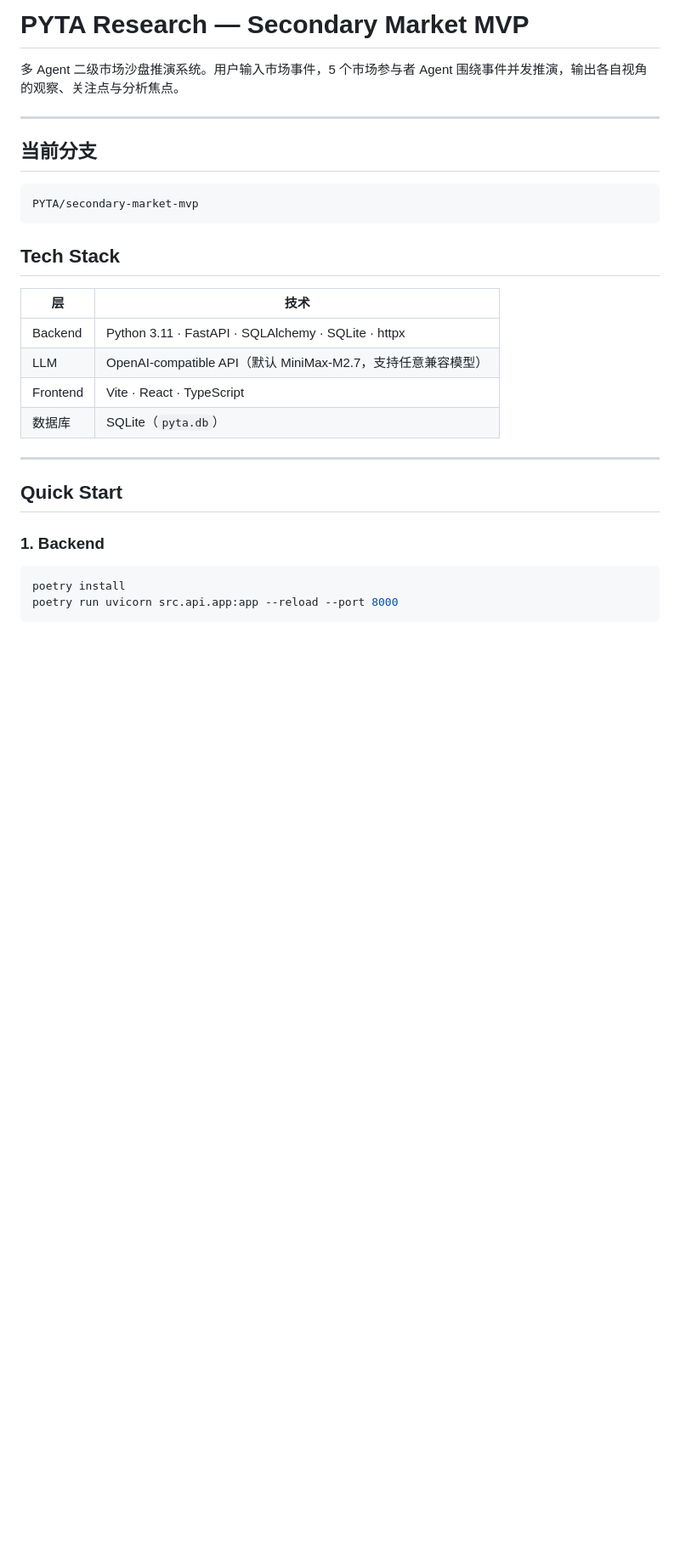
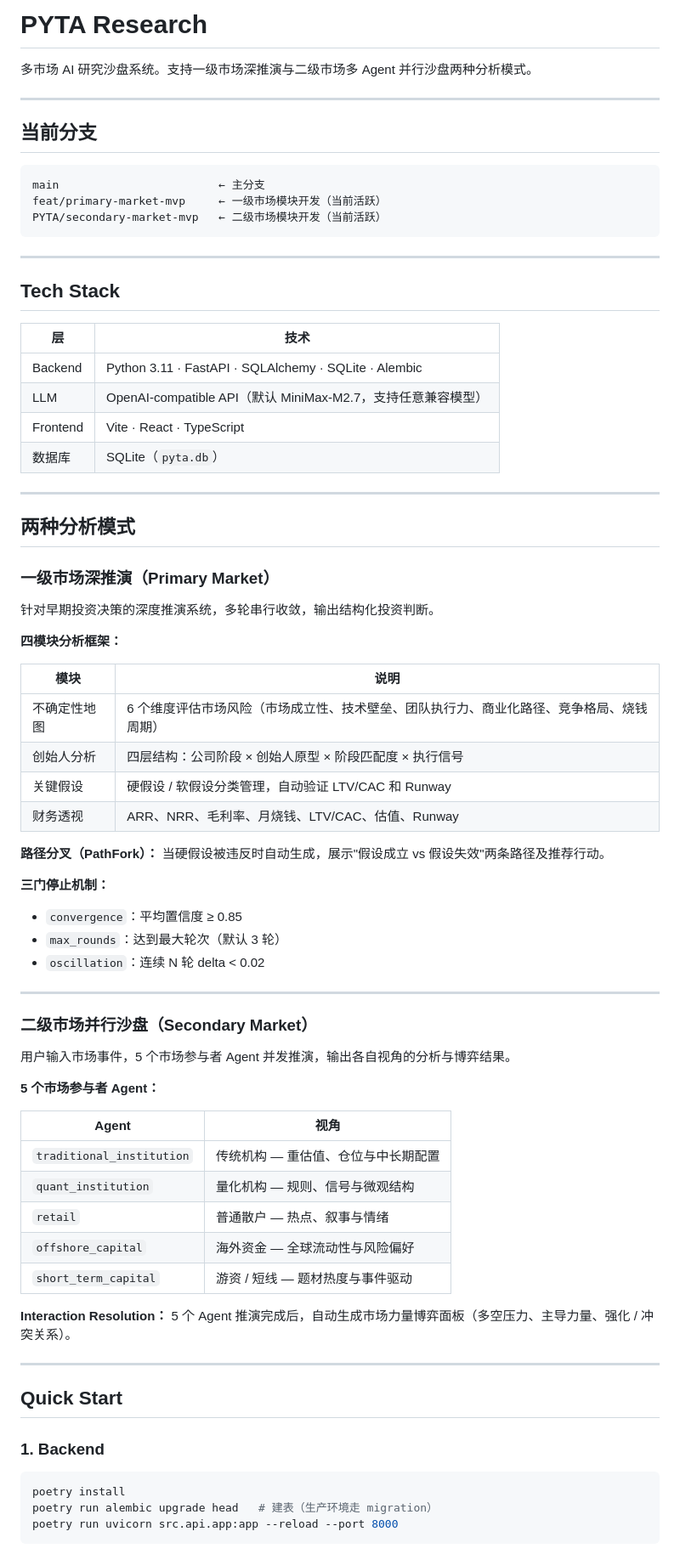
Before and after one commit to justicengg/pyta-research, a Markdown page: README.md, the part around one of its changes. Shown at 85% size. GitHub-like rendering; blank space fills up the shorter version.

````diff
--- a/README.md
+++ b/README.md
@@ -1,23 +1,69 @@
-# PYTA Research — Secondary Market MVP
+# PYTA Research
 
-多 Agent 二级市场沙盘推演系统。用户输入市场事件，5 个市场参与者 Agent 围绕事件并发推演，输出各自视角的观察、关注点与分析焦点。
+多市场 AI 研究沙盘系统。支持一级市场深推演与二级市场多 Agent 并行沙盘两种分析模式。
 
 ---
 
 ## 当前分支
 
 ```
-PYTA/secondary-market-mvp
+main                        ← 主分支
+feat/primary-market-mvp     ← 一级市场模块开发（当前活跃）
+PYTA/secondary-market-mvp   ← 二级市场模块开发（当前活跃）
 ```
+
+---
 
 ## Tech Stack
 
 | 层 | 技术 |
 |----|------|
-| Backend | Python 3.11 · FastAPI · SQLAlchemy · SQLite · httpx |
+| Backend | Python 3.11 · FastAPI · SQLAlchemy · SQLite · Alembic |
 | LLM | OpenAI-compatible API（默认 MiniMax-M2.7，支持任意兼容模型） |
 | Frontend | Vite · React · TypeScript |
 | 数据库 | SQLite（`pyta.db`） |
+
+---
+
+## 两种分析模式
+
+### 一级市场深推演（Primary Market）
+
+针对早期投资决策的深度推演系统，多轮串行收敛，输出结构化投资判断。
+
+**四模块分析框架：**
+
+| 模块 | 说明 |
+|------|------|
+| 不确定性地图 | 6 个维度评估市场风险（市场成立性、技术壁垒、团队执行力、商业化路径、竞争格局、烧钱周期） |
+| 创始人分析 | 四层结构：公司阶段 × 创始人原型 × 阶段匹配度 × 执行信号 |
+| 关键假设 | 硬假设 / 软假设分类管理，自动验证 LTV/CAC 和 Runway |
+| 财务透视 | ARR、NRR、毛利率、月烧钱、LTV/CAC、估值、Runway |
+
+**路径分叉（PathFork）：** 当硬假设被违反时自动生成，展示"假设成立 vs 假设失效"两条路径及推荐行动。
+
+**三门停止机制：**
+- `convergence`：平均置信度 ≥ 0.85
+- `max_rounds`：达到最大轮次（默认 3 轮）
+- `oscillation`：连续 N 轮 delta < 0.02
+
+---
+
+### 二级市场并行沙盘（Secondary Market）
+
+用户输入市场事件，5 个市场参与者 Agent 并发推演，输出各自视角的分析与博弈结果。
+
+**5 个市场参与者 Agent：**
+
+| Agent | 视角 |
+|-------|------|
+| `traditional_institution` | 传统机构 — 重估值、仓位与中长期配置 |
+| `quant_institution` | 量化机构 — 规则、信号与微观结构 |
+| `retail` | 普通散户 — 热点、叙事与情绪 |
+| `offshore_capital` | 海外资金 — 全球流动性与风险偏好 |
+| `short_term_capital` | 游资 / 短线 — 题材热度与事件驱动 |
+
+**Interaction Resolution：** 5 个 Agent 推演完成后，自动生成市场力量博弈面板（多空压力、主导力量、强化 / 冲突关系）。
 
 ---
 
@@ -27,6 +73,7 @@ PYTA/secondary-market-mvp
 
 ```bash
 poetry install
+poetry run alembic upgrade head   # 建表（生产环境走 migration）
 poetry run uvicorn src.api.app:app --reload --port 8000
 ```
 
````
Also changed, not shown: other parts of README.md (+81 -59 lines).
